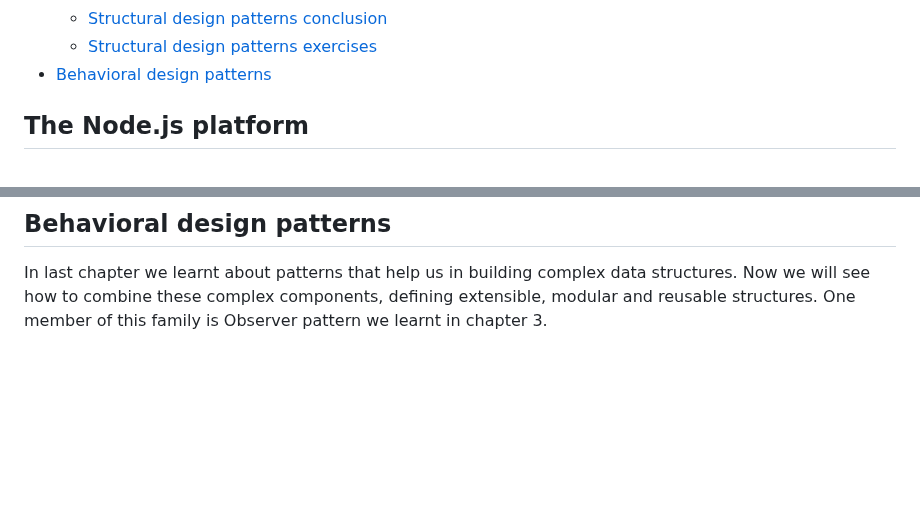
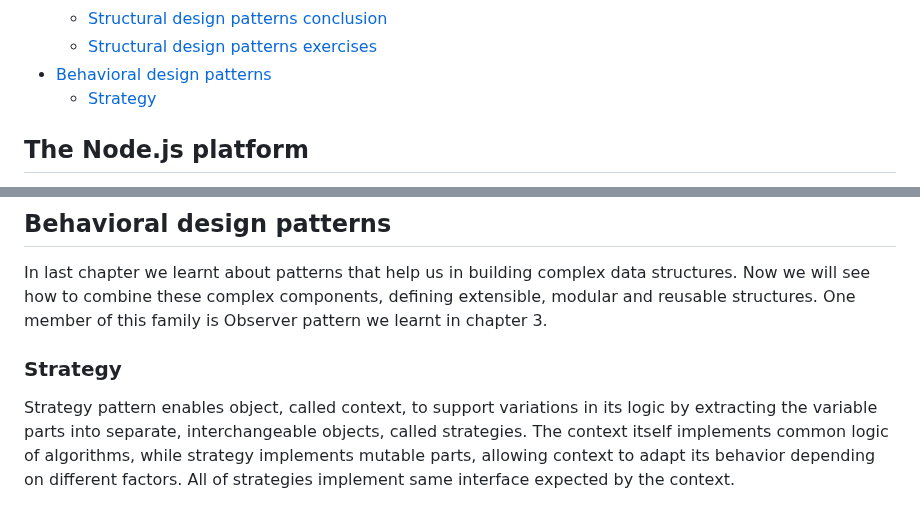
Before and after one commit to MarufZak/study-logs, a Markdown page: nodejs-design-patterns/README.md, 2 parts joined by grey strips. Drawn GitHub-style; blank space fills up the shorter version.

Commit message:
nodejs-design-patterns: add strategy intro

```diff
--- a/nodejs-design-patterns/README.md
+++ b/nodejs-design-patterns/README.md
@@ -85,6 +85,7 @@ My notes and takeaways from the NodeJS Design Patterns book by Mario Casciaro an
   - [Structural design patterns conclusion](#structural-design-patterns-conclusion)
   - [Structural design patterns exercises](#structural-design-patterns-exercises)
 - [Behavioral design patterns](#behavioral-design-patterns)
+  - [Strategy](#strategy)
 
 ## The Node.js platform
 
@@ -3569,3 +3570,7 @@ Proxy, Decorator and Adapter are quite similar in implementation, but the differ
 ## Behavioral design patterns
 
 In last chapter we learnt about patterns that help us in building complex data structures. Now we will see how to combine these complex components, defining extensible, modular and reusable structures. One member of this family is Observer pattern we learnt in chapter 3.
+
+### Strategy
+
+Strategy pattern enables object, called context, to support variations in its logic by extracting the variable parts into separate, interchangeable objects, called strategies. The context itself implements common logic of algorithms, while strategy implements mutable parts, allowing context to adapt its behavior depending on different factors. All of strategies implement same interface expected by the context.
```
